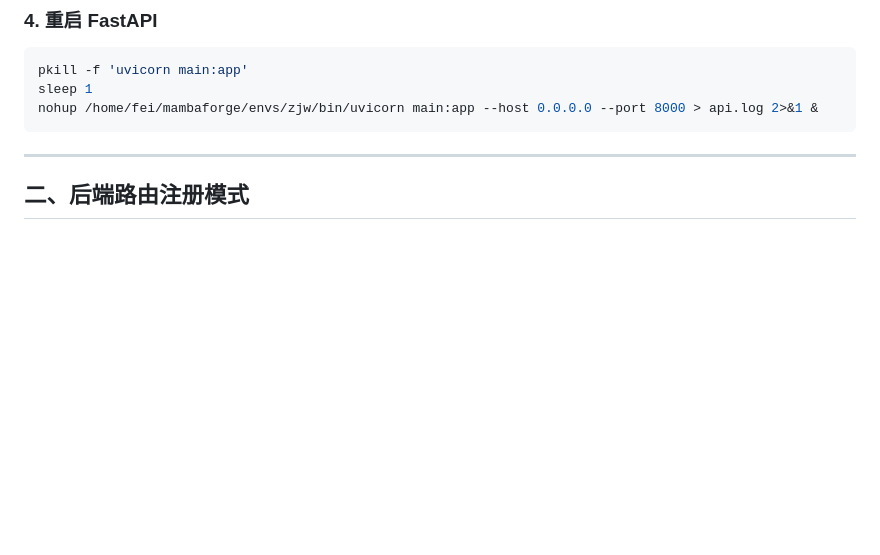
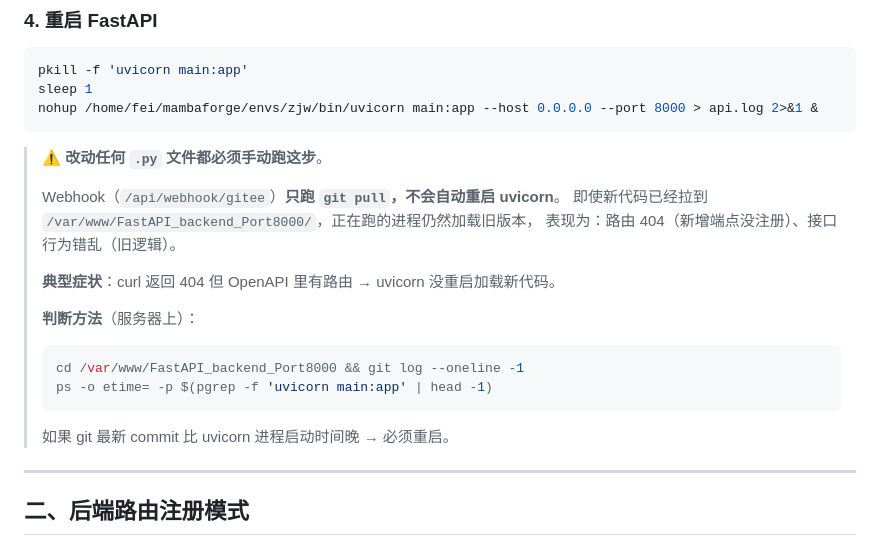
Before and after one commit to CropCoder/wheatomics-FastAPI, a Markdown page: MAINTENANCE.md, the part around the change. GitHub-like rendering; blank space fills up the shorter version.

Commit message:
docs(maintenance): highlight webhook-doesn't-restart-uvicorn pitfall
MAINTENANCE.md already mentioned this in section 6 (coexpression case)
and section 1.4 (FastAPI restart), but a user hit it AGAIN on 2026-07-07:
two commits pulled (20b39a4 + 03974d3) without restarting uvicorn, then
/api/sequence/batch returned 404 even though OpenAPI listed the route.

Promote the warning to a callout block in section 1.4 with explicit
symptoms (curl 404 + OpenAPI has the route = uvicorn stale) and a
one-liner to diagnose (compare git HEAD vs uvicorn process start time).

Co-Authored-By: Claude Fable 5 <noreply@anthropic.com>

````diff
--- a/MAINTENANCE.md
+++ b/MAINTENANCE.md
@@ -57,6 +57,21 @@ pkill -f 'uvicorn main:app'
 sleep 1
 nohup /home/fei/mambaforge/envs/zjw/bin/uvicorn main:app --host 0.0.0.0 --port 8000 > api.log 2>&1 &
 ```
+
+> ⚠️ **改动任何 `.py` 文件都必须手动跑这步**。
+>
+> Webhook（`/api/webhook/gitee`）**只跑 `git pull`，不会自动重启 uvicorn**。
+> 即使新代码已经拉到 `/var/www/FastAPI_backend_Port8000/`，正在跑的进程仍然加载旧版本，
+> 表现为：路由 404（新增端点没注册）、接口行为错乱（旧逻辑）。
+>
+> **典型症状**：curl 返回 404 但 OpenAPI 里有路由 → uvicorn 没重启加载新代码。
+>
+> **判断方法**（服务器上）：
+> ```bash
+> cd /var/www/FastAPI_backend_Port8000 && git log --oneline -1
+> ps -o etime= -p $(pgrep -f 'uvicorn main:app' | head -1)
+> ```
+> 如果 git 最新 commit 比 uvicorn 进程启动时间晚 → 必须重启。
 
 ---
 
````
